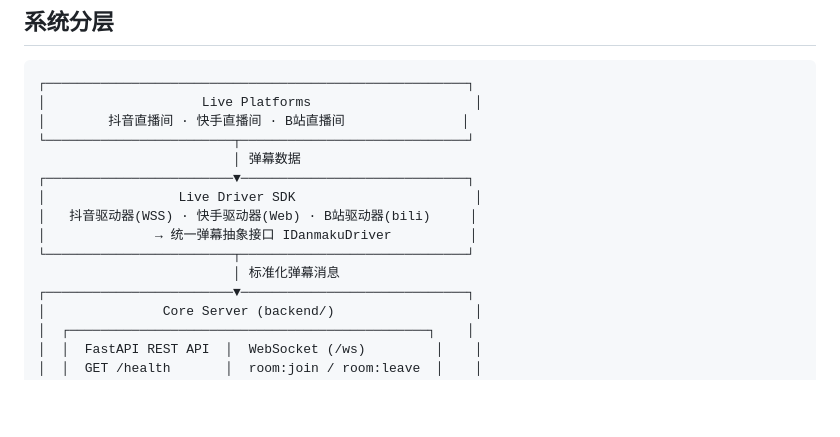
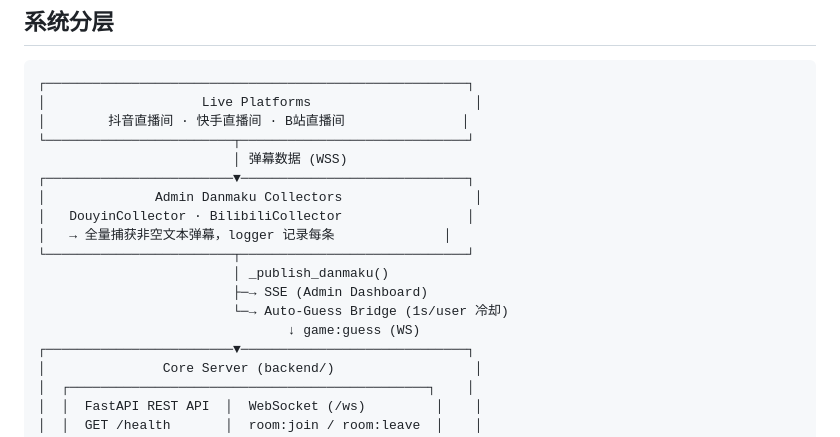
Before and after one commit to PlutoKeating/Project.WordToFlush, a Markdown page: docs/ARCHITECTURE.md, the part around the change. Rendered like a GitHub page; blank space fills up the shorter version.

```diff
--- a/docs/ARCHITECTURE.md
+++ b/docs/ARCHITECTURE.md
@@ -7,13 +7,16 @@
 │                    Live Platforms                     │
 │        抖音直播间 · 快手直播间 · B站直播间               │
 └────────────────────────┬─────────────────────────────┘
-                         │ 弹幕数据
+                         │ 弹幕数据 (WSS)
 ┌────────────────────────▼─────────────────────────────┐
-│                 Live Driver SDK                       │
-│   抖音驱动器(WSS) · 快手驱动器(Web) · B站驱动器(bili)     │
-│              → 统一弹幕抽象接口 IDanmakuDriver          │
+│              Admin Danmaku Collectors                 │
+│   DouyinCollector · BilibiliCollector                │
+│   → 全量捕获非空文本弹幕，logger 记录每条              │
 └────────────────────────┬─────────────────────────────┘
-                         │ 标准化弹幕消息
+                         │ _publish_danmaku()
+                         ├─→ SSE (Admin Dashboard)
+                         └─→ Auto-Guess Bridge (1s/user 冷却)
+                                ↓ game:guess (WS)
 ┌────────────────────────▼─────────────────────────────┐
 │               Core Server (backend/)                  │
 │  ┌──────────────────────────────────────────────┐    │
```
Also changed, not shown: backend/docs/ARCHITECTURE.md (+13 -7 lines), docs/API.md (+10 -3 lines).
